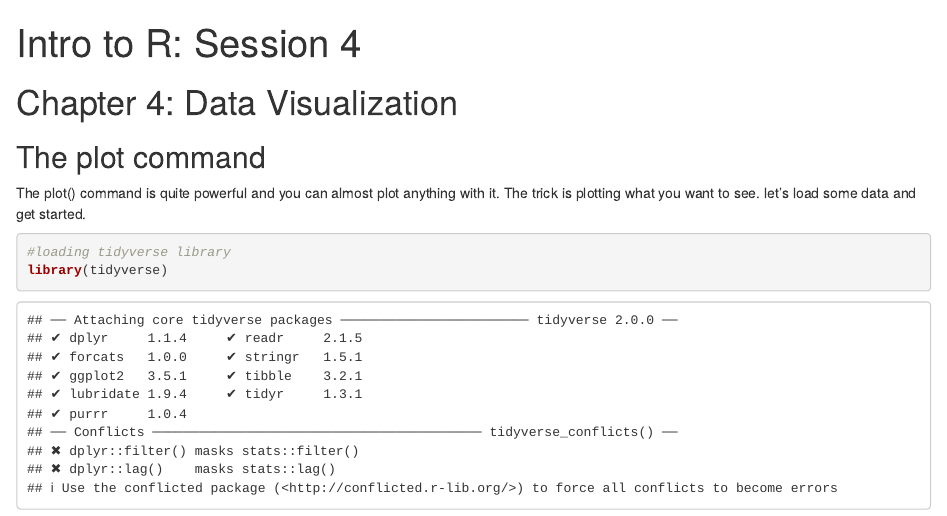
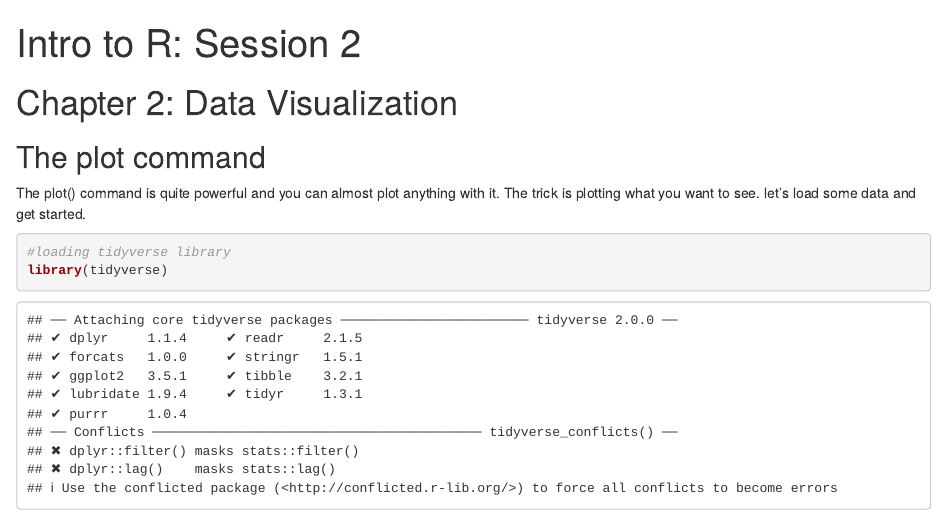
Before and after one commit to mashsayed/Intro_R_2025, an R Markdown document (Intro_to_R_Session_2_BaseR.Rmd): the page in a window 1100 px wide, from its top. Rendered offline with R 4.5, knitr and Pandoc, with nearby package versions; some code elsewhere in the file could not run offline.

Commit message:
Update Intro_to_R_Session_2_BaseR.Rmd

```diff
--- a/Intro_to_R_Session_2_BaseR.Rmd
+++ b/Intro_to_R_Session_2_BaseR.Rmd
@@ -1,5 +1,5 @@
 ---
-title: "Intro to R: Session 4"
+title: "Intro to R: Session 2"
 output:
   html_notebook:
   pdf_document:
@@ -9,7 +9,7 @@ editor_options:
     wrap: sentence
 ---
 
-# Chapter 4: Data Visualization
+# Chapter 2: Data Visualization
 
 ## The plot command
 
```
